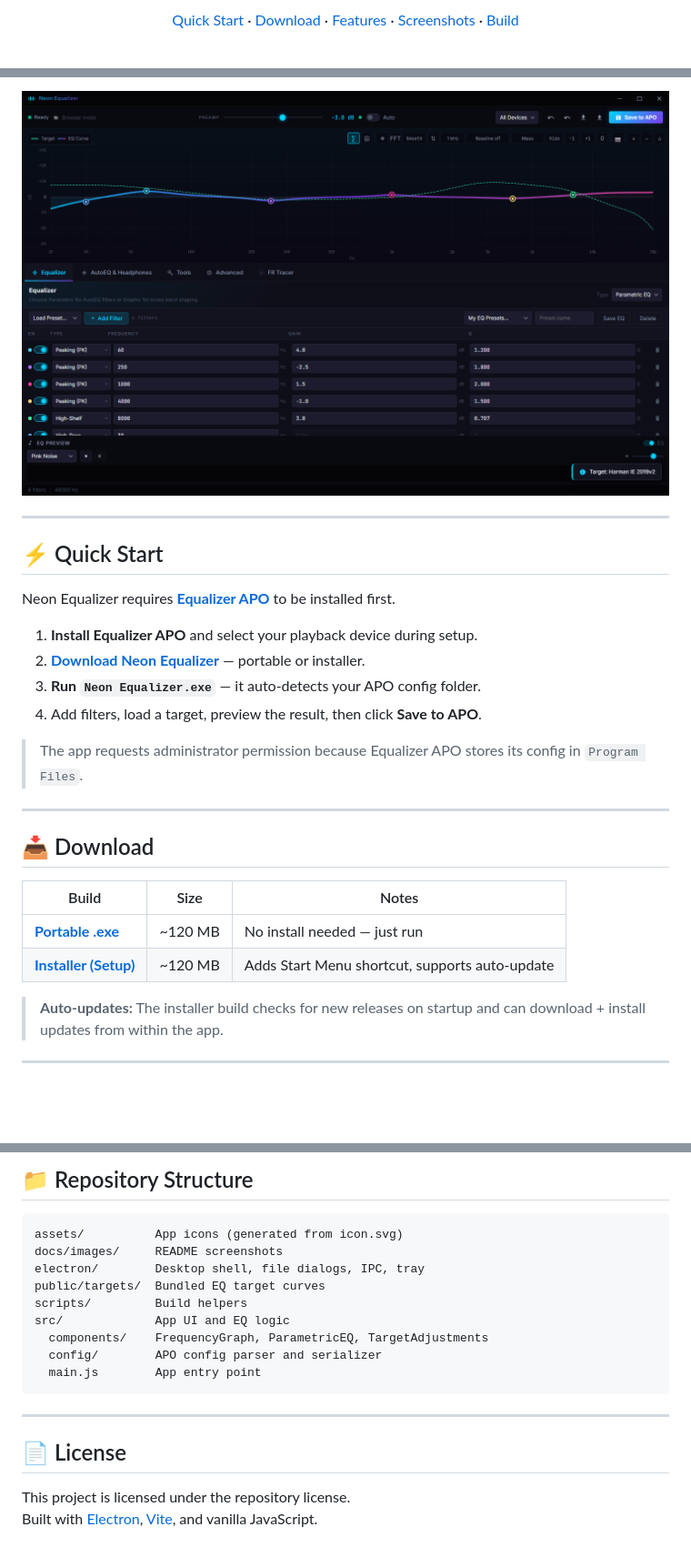
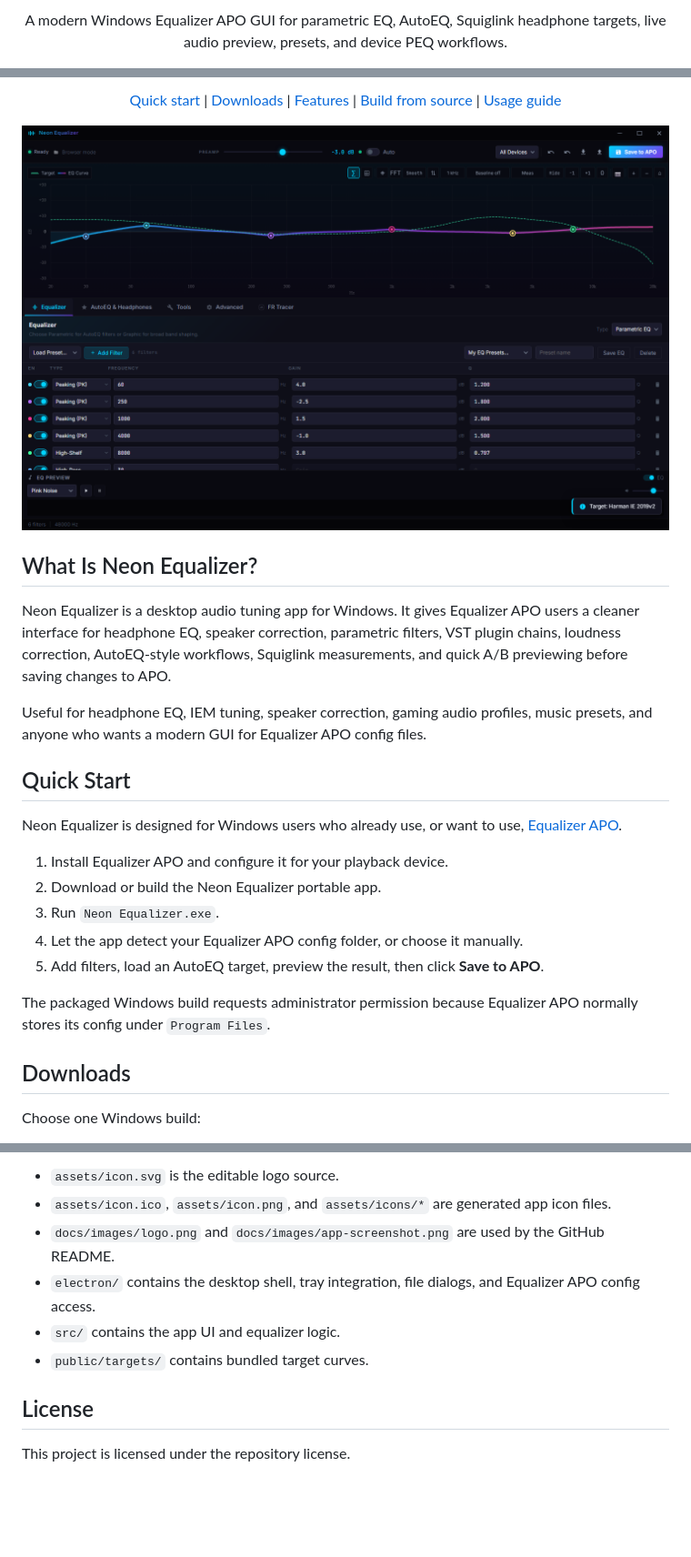
Before and after one commit to IJustItay/Neon-Equalizer, a Markdown page: README.md, 3 parts joined by grey strips. Shown at 91% size. Rendered like a GitHub page; blank space fills up the shorter version.

````diff
--- a/README.md
+++ b/README.md
@@ -18,10 +6,5 @@
 
-  <p>
-    <a href="#-quick-start">Quick Start</a> ·
-    <a href="#-download">Download</a> ·
-    <a href="#-features">Features</a> ·
-    <a href="#-screenshots">Screenshots</a> ·
-    <a href="#-build-from-source">Build</a>
-  </p>
-</div>
+<p align="center">
+  A modern Windows Equalizer APO GUI for parametric EQ, AutoEQ, Squiglink headphone targets, live audio preview, presets, and device PEQ workflows.
+</p>
 
@@ -29,29 +17,33 @@
 
-![Neon Equalizer](docs/images/dark-equalizer.png)
+<p align="center">
+  <a href="#quick-start">Quick start</a> |
+  <a href="#downloads">Downloads</a> |
+  <a href="#features">Features</a> |
+  <a href="#build-from-source">Build from source</a> |
+  <a href="docs/USAGE.md">Usage guide</a>
+</p>
 
----
+![Neon Equalizer app screenshot](docs/images/app-screenshot.png)
 
-## ⚡ Quick Start
+## What Is Neon Equalizer?
 
-Neon Equalizer requires [**Equalizer APO**](https://sourceforge.net/projects/equalizerapo/) to be installed first.
+Neon Equalizer is a desktop audio tuning app for Windows. It gives Equalizer APO users a cleaner interface for headphone EQ, speaker correction, parametric filters, VST plugin chains, loudness correction, AutoEQ-style workflows, Squiglink measurements, and quick A/B previewing before saving changes to APO.
 
-1. **Install Equalizer APO** and select your playback device during setup.
-2. **[Download Neon Equalizer](#-download)** — portable or installer.
-3. **Run `Neon Equalizer.exe`** — it auto-detects your APO config folder.
-4. Add filters, load a target, preview the result, then click **Save to APO**.
+Useful for headphone EQ, IEM tuning, speaker correction, gaming audio profiles, music presets, and anyone who wants a modern GUI for Equalizer APO config files.
 
-> The app requests administrator permission because Equalizer APO stores its config in `Program Files`.
+## Quick Start
 
----
+Neon Equalizer is designed for Windows users who already use, or want to use, [Equalizer APO](https://sourceforge.net/projects/equalizerapo/).
 
-## 📥 Download
+1. Install Equalizer APO and configure it for your playback device.
+2. Download or build the Neon Equalizer portable app.
+3. Run `Neon Equalizer.exe`.
+4. Let the app detect your Equalizer APO config folder, or choose it manually.
+5. Add filters, load an AutoEQ target, preview the result, then click **Save to APO**.
 
-| Build | Size | Notes |
-|-------|------|-------|
-| [**Portable .exe**](https://github.com/IJustItay/Neon-Equalizer/releases/latest) | ~120 MB | No install needed — just run |
-| [**Installer (Setup)**](https://github.com/IJustItay/Neon-Equalizer/releases/latest) | ~120 MB | Adds Start Menu shortcut, supports auto-update |
+The packaged Windows build requests administrator permission because Equalizer APO normally stores its config under `Program Files`.
 
-> **Auto-updates:** The installer build checks for new releases on startup and can download + install updates from within the app.
+## Downloads
 
----
+Choose one Windows build:
 
@@ -136,21 +119,11 @@ Go to **About → User Data → Save Backup** to export all presets, device prof
 
-## 📁 Repository Structure
+- `assets/icon.svg` is the editable logo source.
+- `assets/icon.ico`, `assets/icon.png`, and `assets/icons/*` are generated app icon files.
+- `docs/images/logo.png` and `docs/images/app-screenshot.png` are used by the GitHub README.
+- `electron/` contains the desktop shell, tray integration, file dialogs, and Equalizer APO config access.
+- `src/` contains the app UI and equalizer logic.
+- `public/targets/` contains bundled target curves.
 
-```
-assets/          App icons (generated from icon.svg)
-docs/images/     README screenshots
-electron/        Desktop shell, file dialogs, IPC, tray
-public/targets/  Bundled EQ target curves
-scripts/         Build helpers
-src/             App UI and EQ logic
-  components/    FrequencyGraph, ParametricEQ, TargetAdjustments
-  config/        APO config parser and serializer
-  main.js        App entry point
-```
-
----
-
-## 📄 License
+## License
 
 This project is licensed under the repository license.
-Built with [Electron](https://www.electronjs.org/), [Vite](https://vitejs.dev/), and vanilla JavaScript.
````
Also changed, not shown: other parts of README.md (+55 -71 lines).
